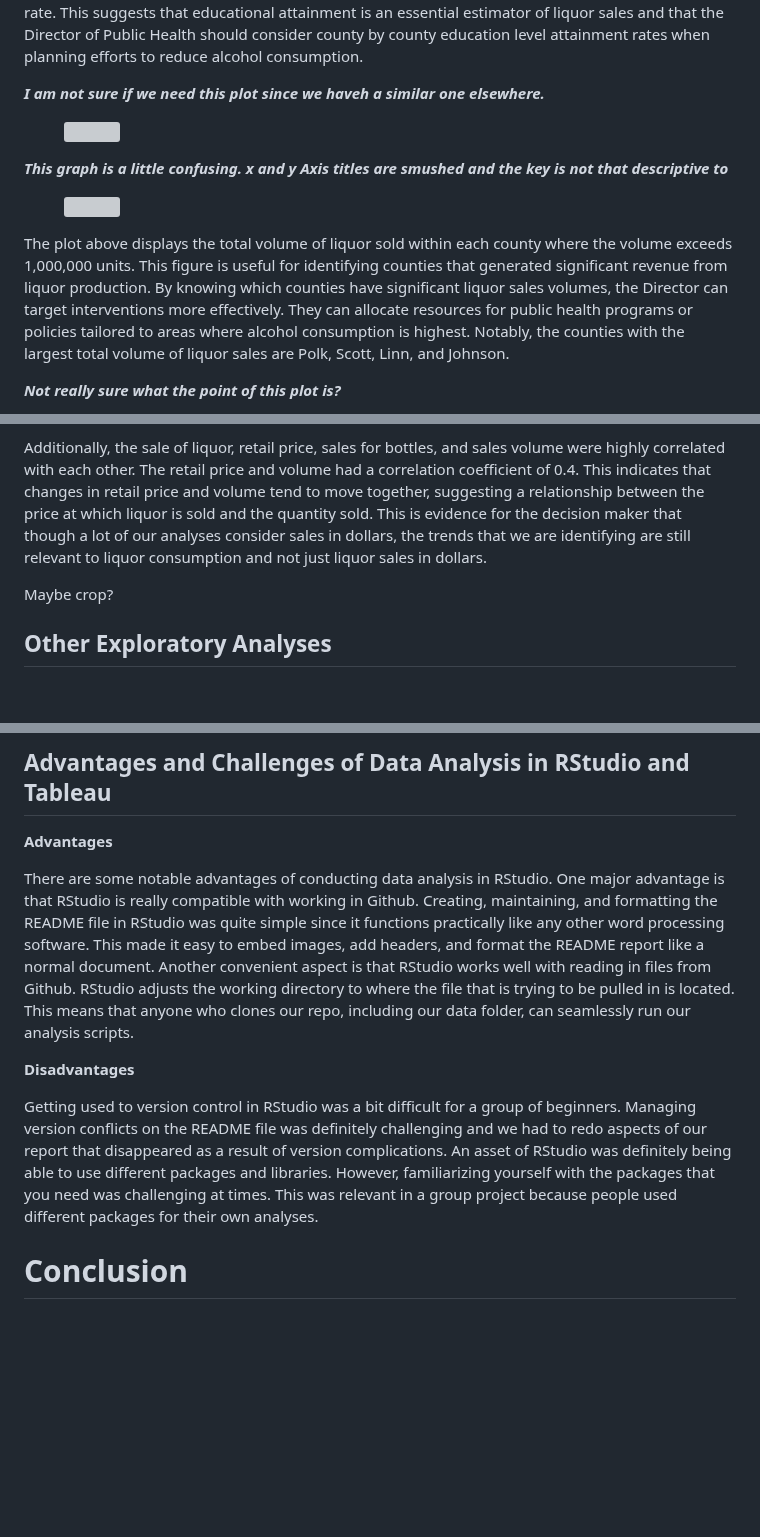
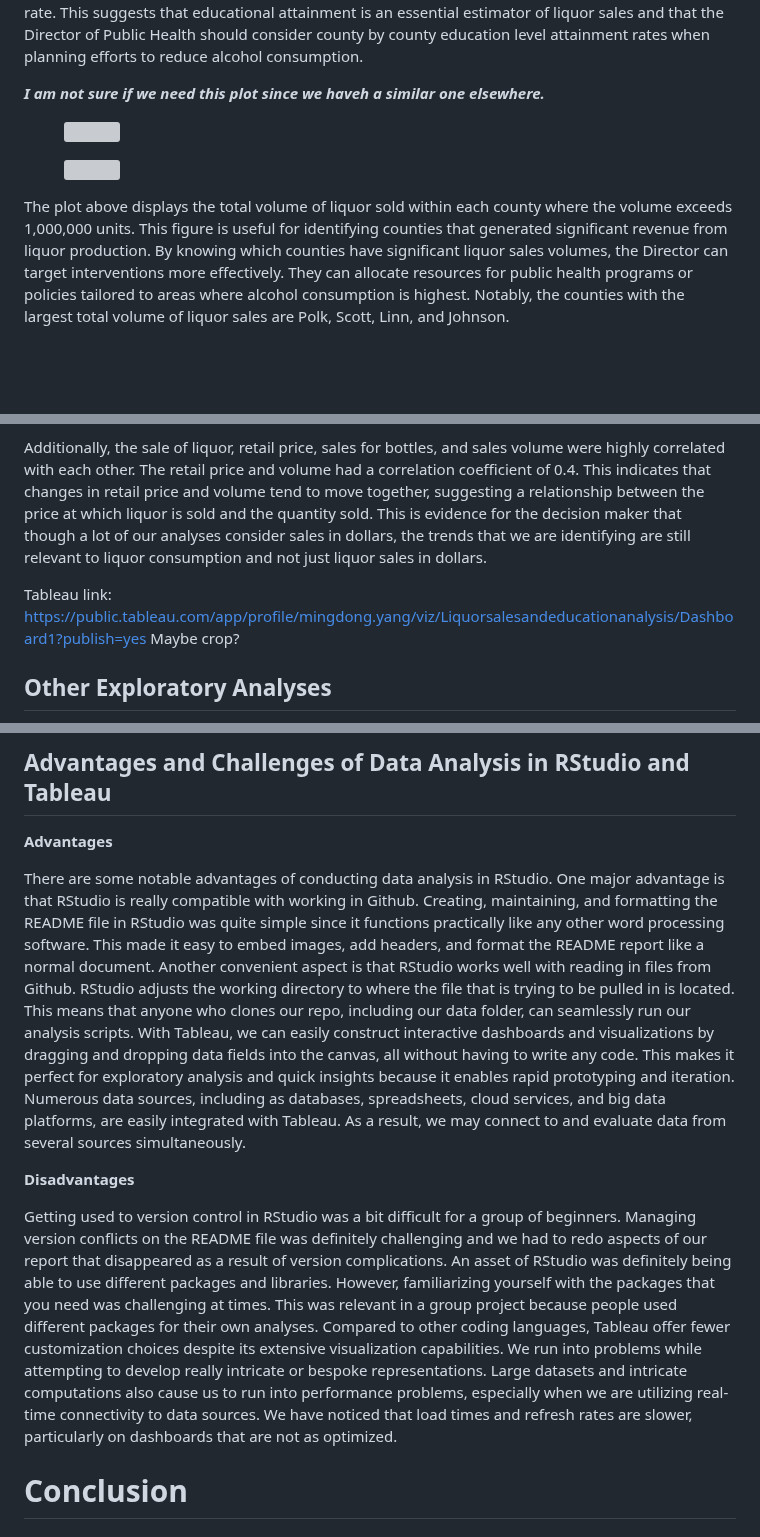
Before and after one commit to yeshimonipede/Iowa_LiquorSales_Education, a Markdown page: README.md, 3 parts joined by grey strips. Rendered like a GitHub page; blank space fills up the shorter version; grey boxes are pictures that could not be loaded.

```diff
--- a/README.md
+++ b/README.md
@@ -147,12 +147,9 @@ To provide a more comprehensive analysis, we can compare the relationship betwee
 
 <figure><img src="https://github.com/yeshimonipede/Iowa_LiquorSales_Education/assets/166679286/b471f90f-04e1-4405-9825-05fd6527b985"/></figure>
 
-***This graph is a little confusing. x and y Axis titles are smushed and the key is not that descriptive to***
-
 <figure><img src="https://github.com/yeshimonipede/Iowa_LiquorSales_Education/assets/166679286/77a85bf9-ba5f-46c1-8f73-c74d5d0ac9b3">
 </figure>
 
 The plot above displays the total volume of liquor sold within each county where the volume exceeds 1,000,000 units. This figure is useful for identifying counties that generated significant revenue from liquor production. By knowing which counties have significant liquor sales volumes, the Director can target interventions more effectively. They can allocate resources for public health programs or policies tailored to areas where alcohol consumption is highest. Notably, the counties with the largest total volume of liquor sales are Polk, Scott, Linn, and Johnson.
 
-***Not really sure what the point of this plot is?***
 
@@ -172,6 +166,7 @@ Based on the correlation analysis, we found that the percentage of individuals w
 
 Additionally, the sale of liquor, retail price, sales for bottles, and sales volume were highly correlated with each other. The retail price and volume had a correlation coefficient of 0.4. This indicates that changes in retail price and volume tend to move together, suggesting a relationship between the price at which liquor is sold and the quantity sold. This is evidence for the decision maker that though a lot of our analyses consider sales in dollars, the trends that we are identifying are still relevant to liquor consumption and not just liquor sales in dollars.
 
+Tableau link: https://public.tableau.com/app/profile/mingdong.yang/viz/Liquorsalesandeducationanalysis/Dashboard1?publish=yes
 Maybe crop?
 
 ## Other Exploratory Analyses
@@ -213,11 +208,11 @@ If we change another county as a target to find liquor sales on retail price and
 
 **Advantages**
 
-There are some notable advantages of conducting data analysis in RStudio. One major advantage is that RStudio is really compatible with working in Github. Creating, maintaining, and formatting the README file in RStudio was quite simple since it functions practically like any other word processing software. This made it easy to embed images, add headers, and format the README report like a normal document. Another convenient aspect is that RStudio works well with reading in files from Github. RStudio adjusts the working directory to where the file that is trying to be pulled in is located. This means that anyone who clones our repo, including our data folder, can seamlessly run our analysis scripts.
+There are some notable advantages of conducting data analysis in RStudio. One major advantage is that RStudio is really compatible with working in Github. Creating, maintaining, and formatting the README file in RStudio was quite simple since it functions practically like any other word processing software. This made it easy to embed images, add headers, and format the README report like a normal document. Another convenient aspect is that RStudio works well with reading in files from Github. RStudio adjusts the working directory to where the file that is trying to be pulled in is located. This means that anyone who clones our repo, including our data folder, can seamlessly run our analysis scripts. With Tableau, we can easily construct interactive dashboards and visualizations by dragging and dropping data fields into the canvas, all without having to write any code. This makes it perfect for exploratory analysis and quick insights because it enables rapid prototyping and iteration. Numerous data sources, including as databases, spreadsheets, cloud services, and big data platforms, are easily integrated with Tableau. As a result, we may connect to and evaluate data from several sources simultaneously.
 
 **Disadvantages**
 
-Getting used to version control in RStudio was a bit difficult for a group of beginners. Managing version conflicts on the README file was definitely challenging and we had to redo aspects of our report that disappeared as a result of version complications. An asset of RStudio was definitely being able to use different packages and libraries. However, familiarizing yourself with the packages that you need was challenging at times. This was relevant in a group project because people used different packages for their own analyses.
+Getting used to version control in RStudio was a bit difficult for a group of beginners. Managing version conflicts on the README file was definitely challenging and we had to redo aspects of our report that disappeared as a result of version complications. An asset of RStudio was definitely being able to use different packages and libraries. However, familiarizing yourself with the packages that you need was challenging at times. This was relevant in a group project because people used different packages for their own analyses. Compared to other coding languages, Tableau offer fewer customization choices despite its extensive visualization capabilities. We run into problems while attempting to develop really intricate or bespoke representations. Large datasets and intricate computations also cause us to run into performance problems, especially when we are utilizing real-time connectivity to data sources. We have noticed that load times and refresh rates are slower, particularly on dashboards that are not as optimized.
 
 # Conclusion
 
```
Also changed, not shown: other parts of README.md (+0 -3 lines).
